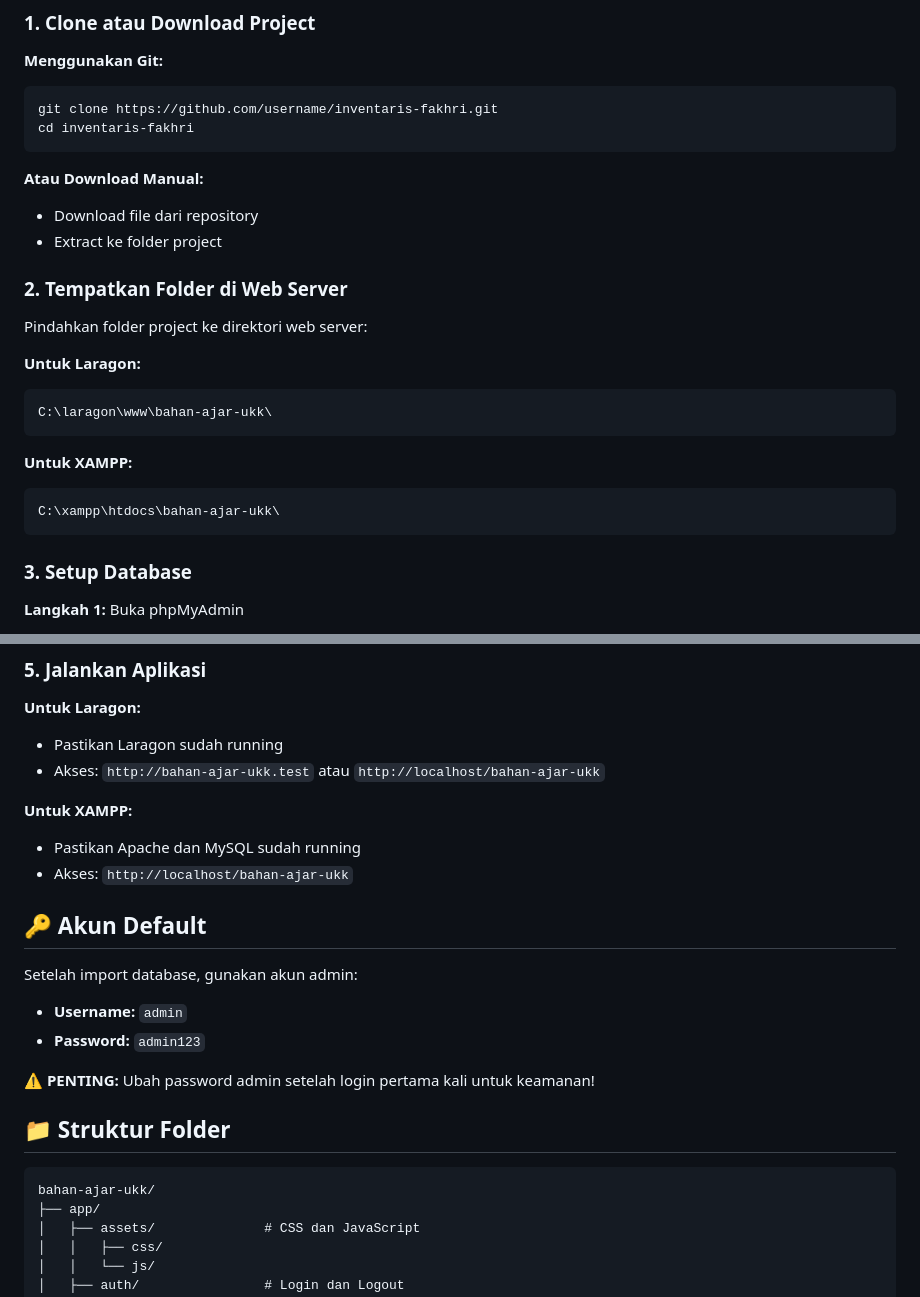
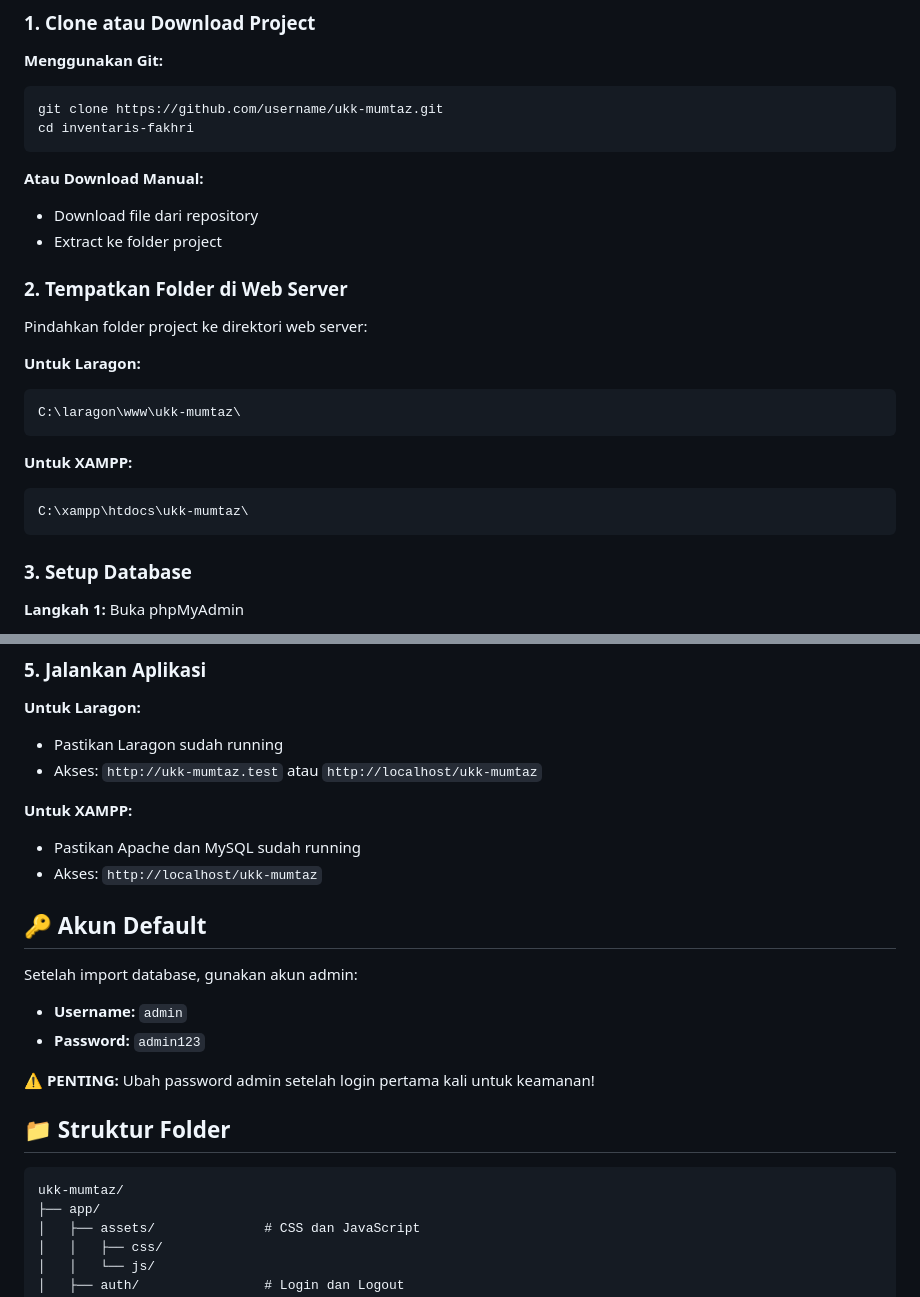
Before and after one commit to mumtaz-arch/ukk-mumtaz, a Markdown page: README.md, 2 parts joined by grey strips. GitHub-like rendering.

Commit message:
ukk-mumtaz

````diff
--- a/README.md
+++ b/README.md
@@ -60,7 +60,7 @@ Sebelum install, pastikan sudah terinstall:
 
 **Menggunakan Git:**
 ```bash
-git clone https://github.com/username/inventaris-fakhri.git
+git clone https://github.com/username/ukk-mumtaz.git
 cd inventaris-fakhri
 ```
 
@@ -74,12 +74,12 @@ Pindahkan folder project ke direktori web server:
 
 **Untuk Laragon:**
 ```
-C:\laragon\www\bahan-ajar-ukk\
+C:\laragon\www\ukk-mumtaz\
 ```
 
 **Untuk XAMPP:**
 ```
-C:\xampp\htdocs\bahan-ajar-ukk\
+C:\xampp\htdocs\ukk-mumtaz\
 ```
 
 ### 3. Setup Database
@@ -121,11 +121,11 @@ $database = "inventaris_fakhri";
 
 **Untuk Laragon:**
 - Pastikan Laragon sudah running
-- Akses: `http://bahan-ajar-ukk.test` atau `http://localhost/bahan-ajar-ukk`
+- Akses: `http://ukk-mumtaz.test` atau `http://localhost/ukk-mumtaz`
 
 **Untuk XAMPP:**
 - Pastikan Apache dan MySQL sudah running
-- Akses: `http://localhost/bahan-ajar-ukk`
+- Akses: `http://localhost/ukk-mumtaz`
 
 ## 🔑 Akun Default
 
@@ -139,7 +139,7 @@ Setelah import database, gunakan akun admin:
 ## 📁 Struktur Folder
 
 ```
-bahan-ajar-ukk/
+ukk-mumtaz/
 ├── app/
 │   ├── assets/              # CSS dan JavaScript
 │   │   ├── css/
````
